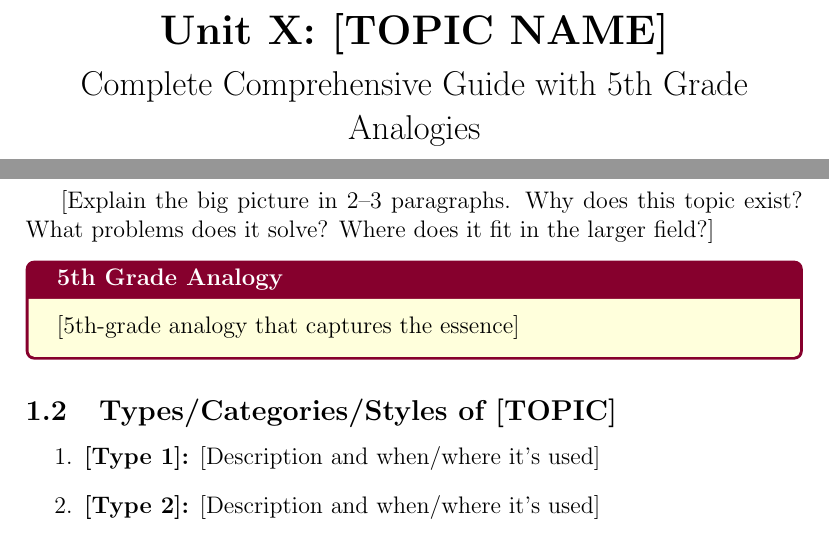
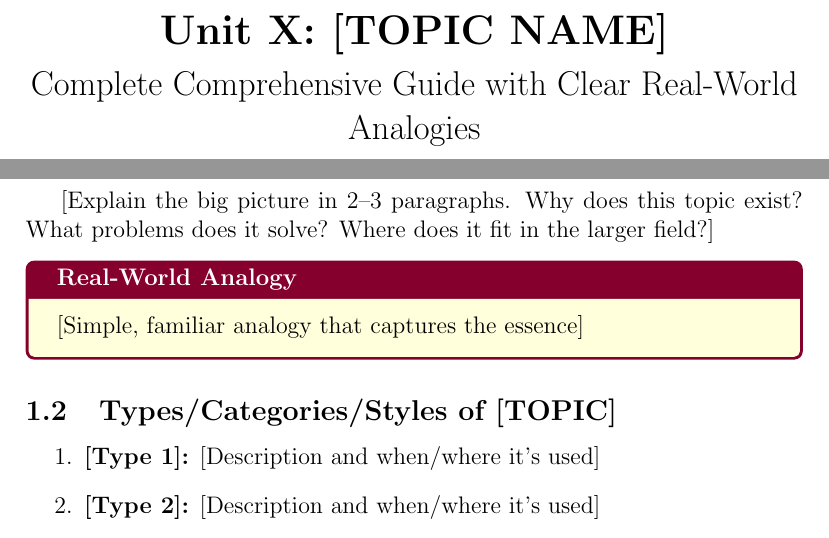
Before and after one commit to alanherrera2015-beep/examexperts, a LaTeX document (main.tex): two parts of pages 1 and 3 of 14, joined at a grey line, cut so that both start at the same text. Compiled offline with pdfLaTeX.

Commit message:
Update analogy wording for tri-fold source content
Agent-Logs-Url: https://github.com/alanherrera2015-beep/examexperts/sessions/38b79e95-9507-4206-ace2-b030a1cceb41

Co-authored-by: alanherrera2015-beep <227734225+alanherrera2015-beep@users.noreply.github.com>

```diff
--- a/main.tex
+++ b/main.tex
@@ -59,11 +59,11 @@
   fonttitle=\bfseries
 }
 
-% ALWAYS USE: 5th Grade Analogies
+% ALWAYS USE: Clear Real-World Analogies
 \newtcolorbox{analogy}{
   colback=analogycolor,
   colframe=purple!70!black,
-  title=5th Grade Analogy,
+  title=Real-World Analogy,
   fonttitle=\bfseries
 }
 
@@ -97,7 +97,7 @@
 % ----------------------------------------------------------------
 \title{
   \textbf{Unit X: [TOPIC NAME]}\\[4pt]
-  \Large Complete Comprehensive Guide with 5th Grade Analogies\\[4pt]
+  \Large Complete Comprehensive Guide with Clear Real-World Analogies\\[4pt]
   \large Exam Experts
 }
 \date{}
@@ -127,7 +127,7 @@ A \textbf{[CORE CONCEPT]} is [clear, concise definition].
 What problems does it solve? Where does it fit in the larger field?]
 
 \begin{analogy}
-[5th-grade analogy that captures the essence]
+[Simple, familiar analogy that captures the essence]
 % EXAMPLES:
 % Math:      "A function is like a vending machine..."
 % Violin:    "Vibrato is like wiggling your finger when you wave hello..."
```
